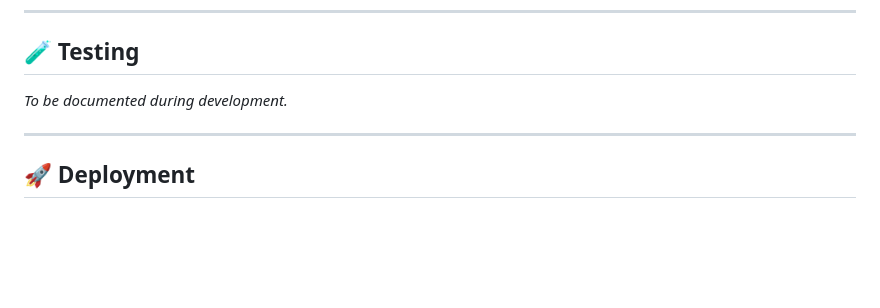
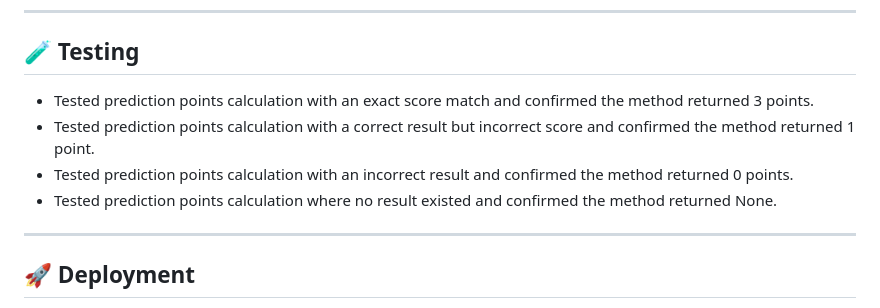
Before and after one commit to joeb-brfc/champpredict, a Markdown page: README.md, the part around the change. Drawn GitHub-style; blank space fills up the shorter version.

Commit message:
docs: add testing notes for prediction points calculation logic

```diff
--- a/README.md
+++ b/README.md
@@ -150,7 +150,10 @@ Team → Fixture
 
 ## 🧪 Testing
 
-_To be documented during development._
+- Tested prediction points calculation with an exact score match and confirmed the method returned 3 points.
+- Tested prediction points calculation with a correct result but incorrect score and confirmed the method returned 1 point.
+- Tested prediction points calculation with an incorrect result and confirmed the method returned 0 points.
+- Tested prediction points calculation where no result existed and confirmed the method returned None.
 
 ---
 
```
